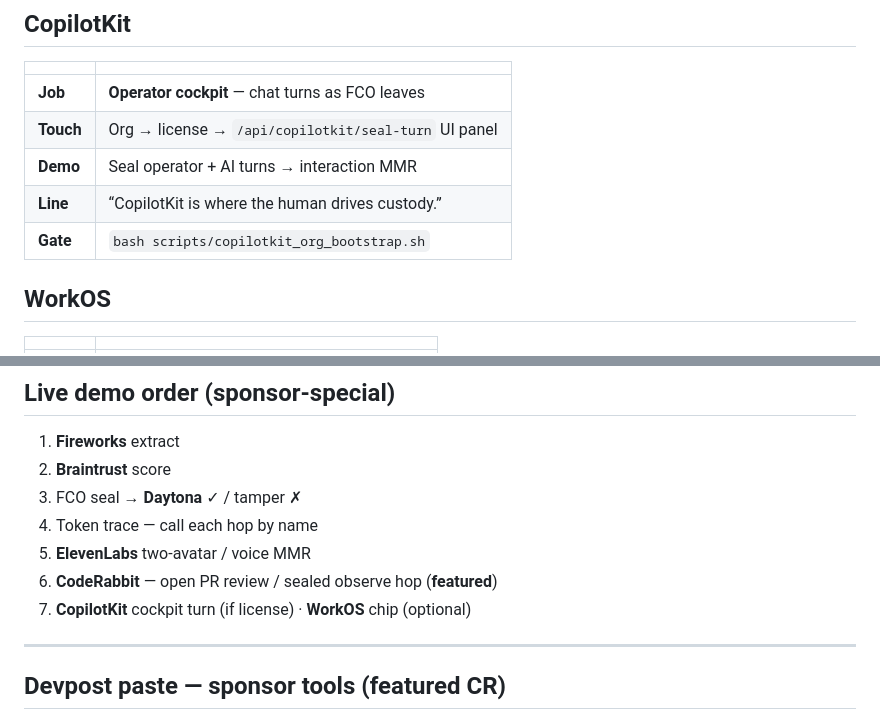
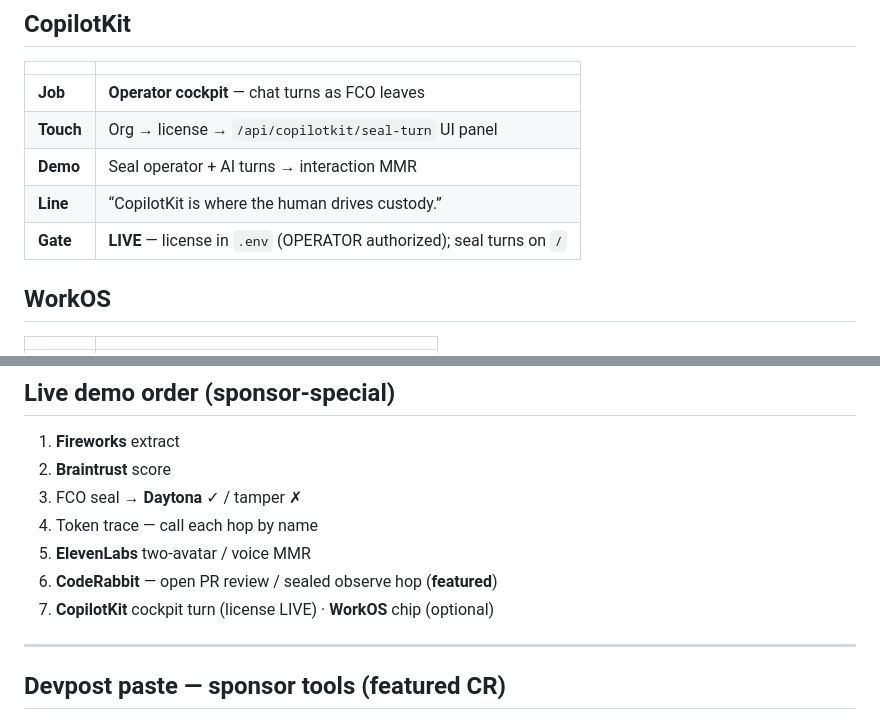
Before and after one commit to biobitworks/braintona, a Markdown page: docs/SPONSOR_TOUCHES.md, 2 parts joined by grey strips. GitHub-like rendering.

Commit message:
Docs: CopilotKit license live for sponsor Best Use

```diff
--- a/docs/SPONSOR_TOUCHES.md
+++ b/docs/SPONSOR_TOUCHES.md
@@ -72,7 +72,7 @@ gh pr comment 3 --repo biobitworks/braintona --body "@coderabbitai review"
 | **Touch** | Org → license → `/api/copilotkit/seal-turn` UI panel |
 | **Demo** | Seal operator + AI turns → interaction MMR |
 | **Line** | “CopilotKit is where the human drives custody.” |
-| **Gate** | `bash scripts/copilotkit_org_bootstrap.sh` |
+| **Gate** | **LIVE** — license in `.env` (OPERATOR authorized); seal turns on `/` |
 
 ## WorkOS
 
@@ -93,7 +93,7 @@ gh pr comment 3 --repo biobitworks/braintona --body "@coderabbitai review"
 4. Token trace — call each hop by name
 5. **ElevenLabs** two-avatar / voice MMR
 6. **CodeRabbit** — open PR review / sealed observe hop (**featured**)
-7. **CopilotKit** cockpit turn (if license) · **WorkOS** chip (optional)
+7. **CopilotKit** cockpit turn (license LIVE) · **WorkOS** chip (optional)
 
 ---
 
```
Also changed, not shown: docs/DEVPOST_SUBMISSION.md (+1 -1 lines), docs/PITCH_PACK.md (+1 -1 lines).
